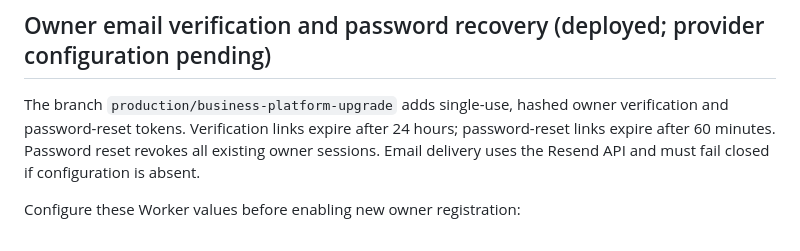
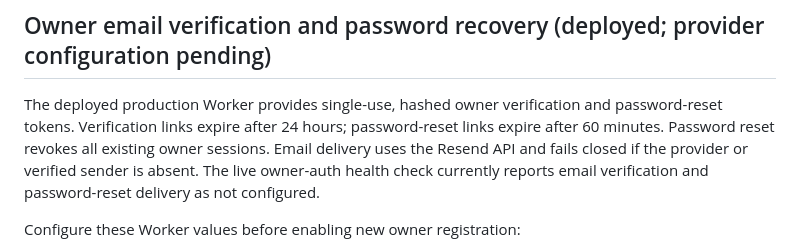
Before and after one commit to RlM100always/Thesis, a Markdown page: cloudflare/README.md, the part around the change. Drawn GitHub-style.

Commit message:
docs: clarify deployed owner email flows and pending provider configuration

```diff
--- a/cloudflare/README.md
+++ b/cloudflare/README.md
@@ -87,7 +87,7 @@ No real payment gateway, courier integration, verified merchant identity workflo
 
 ## Owner email verification and password recovery (deployed; provider configuration pending)
 
-The branch `production/business-platform-upgrade` adds single-use, hashed owner verification and password-reset tokens. Verification links expire after 24 hours; password-reset links expire after 60 minutes. Password reset revokes all existing owner sessions. Email delivery uses the Resend API and must fail closed if configuration is absent.
+The deployed production Worker provides single-use, hashed owner verification and password-reset tokens. Verification links expire after 24 hours; password-reset links expire after 60 minutes. Password reset revokes all existing owner sessions. Email delivery uses the Resend API and fails closed if the provider or verified sender is absent. The live owner-auth health check currently reports email verification and password-reset delivery as not configured.
 
 Configure these Worker values before enabling new owner registration:
 - Secret `RESEND_API_KEY` — Resend API key (Cloudflare Worker secret).
```
